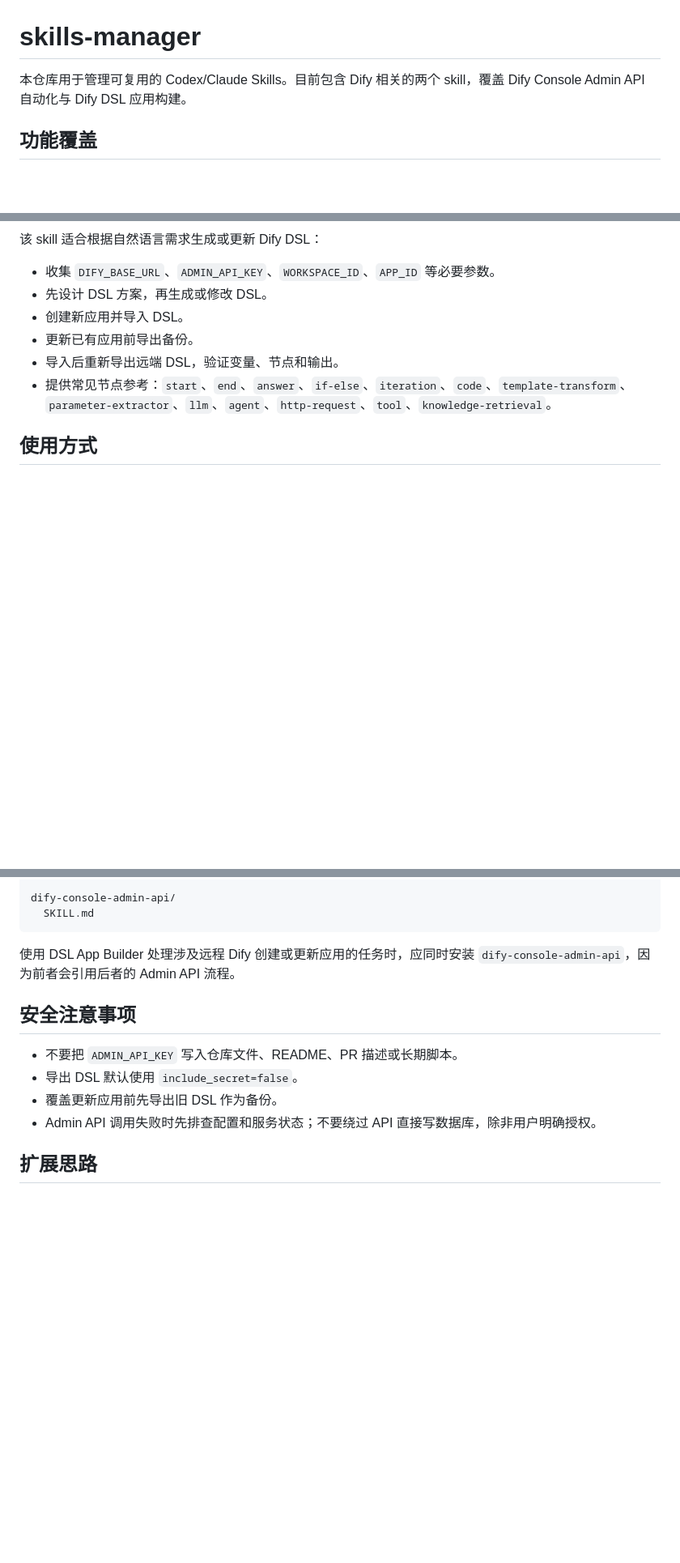
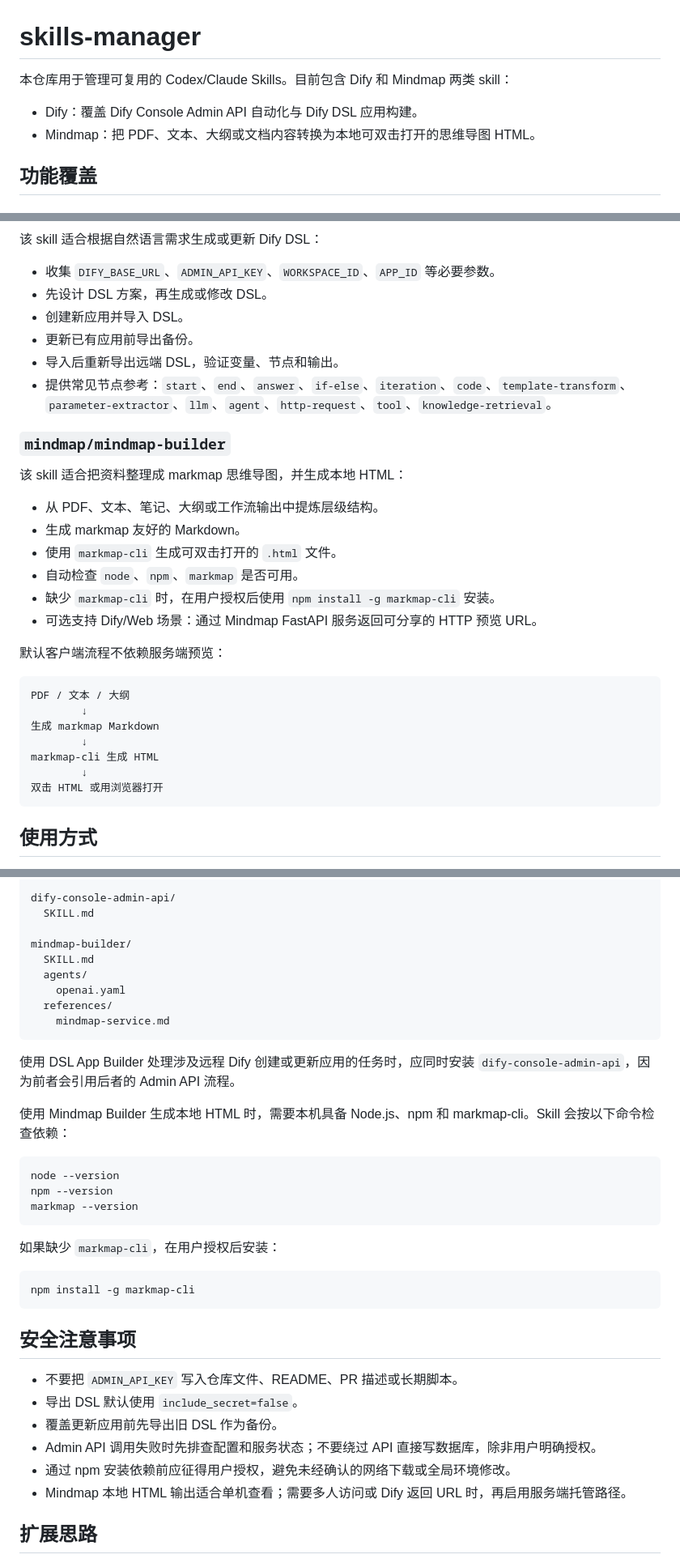
Before and after one commit to NanoAgentCode/skills-manager, a Markdown page: README.md, 3 parts joined by grey strips. Shown at 81% size. Drawn GitHub-style; blank space fills up the shorter version.

Commit message:
docs: 更新 Mindmap Skill 使用说明

````diff
--- a/README.md
+++ b/README.md
@@ -1,7 +1,9 @@
 # skills-manager
 
-本仓库用于管理可复用的 Codex/Claude Skills。目前包含 Dify 相关的两个 skill，覆盖 Dify Console Admin API 自动化与 Dify DSL 应用构建。
+本仓库用于管理可复用的 Codex/Claude Skills。目前包含 Dify 和 Mindmap 两类 skill：
 
+- Dify：覆盖 Dify Console Admin API 自动化与 Dify DSL 应用构建。
+- Mindmap：把 PDF、文本、大纲或文档内容转换为本地可双击打开的思维导图 HTML。
 
 ## 功能覆盖
 
@@ -27,6 +29,29 @@
 - 导入后重新导出远端 DSL，验证变量、节点和输出。
 - 提供常见节点参考：`start`、`end`、`answer`、`if-else`、`iteration`、`code`、`template-transform`、`parameter-extractor`、`llm`、`agent`、`http-request`、`tool`、`knowledge-retrieval`。
 
+### `mindmap/mindmap-builder`
+
+该 skill 适合把资料整理成 markmap 思维导图，并生成本地 HTML：
+
+- 从 PDF、文本、笔记、大纲或工作流输出中提炼层级结构。
+- 生成 markmap 友好的 Markdown。
+- 使用 `markmap-cli` 生成可双击打开的 `.html` 文件。
+- 自动检查 `node`、`npm`、`markmap` 是否可用。
+- 缺少 `markmap-cli` 时，在用户授权后使用 `npm install -g markmap-cli` 安装。
+- 可选支持 Dify/Web 场景：通过 Mindmap FastAPI 服务返回可分享的 HTTP 预览 URL。
+
+默认客户端流程不依赖服务端预览：
+
+```text
+PDF / 文本 / 大纲
+        ↓
+生成 markmap Markdown
+        ↓
+markmap-cli 生成 HTML
+        ↓
+双击 HTML 或用浏览器打开
+```
+
 ## 使用方式
 
 把需要使用的 skill 目录安装或复制到 Codex/Claude 可发现的 skills 目录中，保持目录名与 `SKILL.md` frontmatter 的 `name` 一致：
@@ -42,9 +67,30 @@ dify-dsl-app-builder/
 
 dify-console-admin-api/
   SKILL.md
+
+mindmap-builder/
+  SKILL.md
+  agents/
+    openai.yaml
+  references/
+    mindmap-service.md
 ```
 
 使用 DSL App Builder 处理涉及远程 Dify 创建或更新应用的任务时，应同时安装 `dify-console-admin-api`，因为前者会引用后者的 Admin API 流程。
+
+使用 Mindmap Builder 生成本地 HTML 时，需要本机具备 Node.js、npm 和 markmap-cli。Skill 会按以下命令检查依赖：
+
+```powershell
+node --version
+npm --version
+markmap --version
+```
+
+如果缺少 `markmap-cli`，在用户授权后安装：
+
+```powershell
+npm install -g markmap-cli
+```
 
 ## 安全注意事项
 
@@ -52,6 +98,8 @@ dify-console-admin-api/
 - 导出 DSL 默认使用 `include_secret=false`。
 - 覆盖更新应用前先导出旧 DSL 作为备份。
 - Admin API 调用失败时先排查配置和服务状态；不要绕过 API 直接写数据库，除非用户明确授权。
+- 通过 npm 安装依赖前应征得用户授权，避免未经确认的网络下载或全局环境修改。
+- Mindmap 本地 HTML 输出适合单机查看；需要多人访问或 Dify 返回 URL 时，再启用服务端托管路径。
 
 ## 扩展思路
 
````
